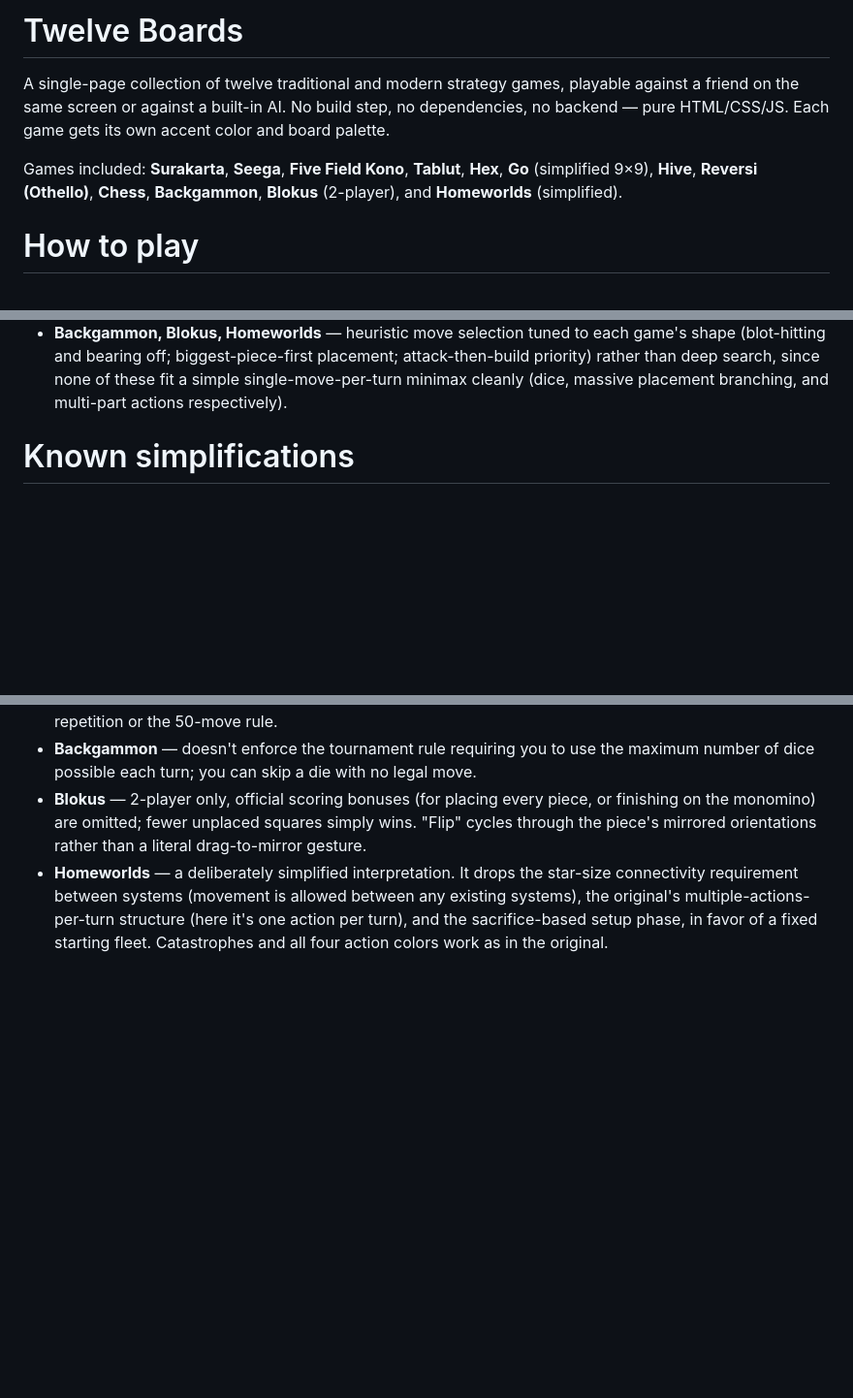
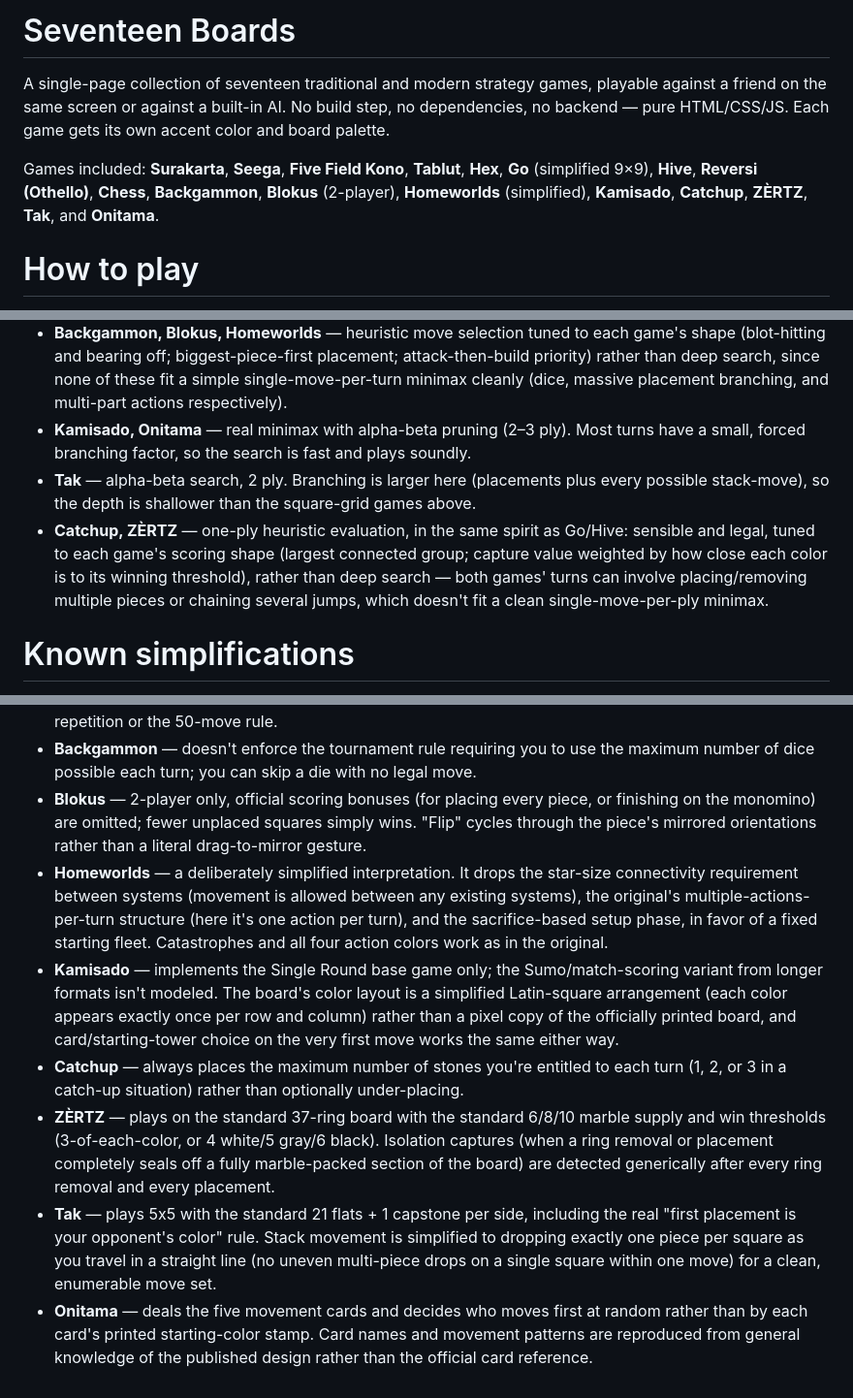
Before and after one commit to cadylac20-coder/Games_In_SPA, a Markdown page: README.md, 3 parts joined by grey strips. Shown at 97% size. Rendered like a GitHub page; blank space fills up the shorter version.

```diff
--- a/README.md
+++ b/README.md
@@ -1,14 +1,15 @@
-# Twelve Boards
+# Seventeen Boards
 
-A single-page collection of twelve traditional and modern strategy games,
+A single-page collection of seventeen traditional and modern strategy games,
 playable against a friend on the same screen or against a built-in AI. No
 build step, no dependencies, no backend — pure HTML/CSS/JS. Each game gets
 its own accent color and board palette.
 
 Games included: **Surakarta**, **Seega**, **Five Field Kono**, **Tablut**,
 **Hex**, **Go** (simplified 9×9), **Hive**, **Reversi (Othello)**,
-**Chess**, **Backgammon**, **Blokus** (2-player), and **Homeworlds**
-(simplified).
+**Chess**, **Backgammon**, **Blokus** (2-player), **Homeworlds**
+(simplified), **Kamisado**, **Catchup**, **ZÈRTZ**, **Tak**, and
+**Onitama**.
 
 # How to play
 
@@ -31,6 +32,18 @@ Go to https://cadylac20-coder.github.io/Games_In_SPA/ and enjoy !
   placement; attack-then-build priority) rather than deep search, since
   none of these fit a simple single-move-per-turn minimax cleanly (dice,
   massive placement branching, and multi-part actions respectively).
+- **Kamisado, Onitama** — real minimax with alpha-beta pruning (2–3 ply).
+  Most turns have a small, forced branching factor, so the search is fast
+  and plays soundly.
+- **Tak** — alpha-beta search, 2 ply. Branching is larger here (placements
+  plus every possible stack-move), so the depth is shallower than the
+  square-grid games above.
+- **Catchup, ZÈRTZ** — one-ply heuristic evaluation, in the same spirit as
+  Go/Hive: sensible and legal, tuned to each game's scoring shape (largest
+  connected group; capture value weighted by how close each color is to
+  its winning threshold), rather than deep search — both games' turns can
+  involve placing/removing multiple pieces or chaining several jumps,
+  which doesn't fit a clean single-move-per-ply minimax.
 
 # Known simplifications
 
@@ -59,3 +72,26 @@ Go to https://cadylac20-coder.github.io/Games_In_SPA/ and enjoy !
   structure (here it's one action per turn), and the sacrifice-based setup
   phase, in favor of a fixed starting fleet. Catastrophes and all four
   action colors work as in the original.
+- **Kamisado** — implements the Single Round base game only; the
+  Sumo/match-scoring variant from longer formats isn't modeled. The
+  board's color layout is a simplified Latin-square arrangement (each
+  color appears exactly once per row and column) rather than a pixel copy
+  of the officially printed board, and card/starting-tower choice on the
+  very first move works the same either way.
+- **Catchup** — always places the maximum number of stones you're
+  entitled to each turn (1, 2, or 3 in a catch-up situation) rather than
+  optionally under-placing.
+- **ZÈRTZ** — plays on the standard 37-ring board with the standard 6/8/10
+  marble supply and win thresholds (3-of-each-color, or 4 white/5 gray/6
+  black). Isolation captures (when a ring removal or placement completely
+  seals off a fully marble-packed section of the board) are detected
+  generically after every ring removal and every placement.
+- **Tak** — plays 5x5 with the standard 21 flats + 1 capstone per side,
+  including the real "first placement is your opponent's color" rule.
+  Stack movement is simplified to dropping exactly one piece per square
+  as you travel in a straight line (no uneven multi-piece drops on a
+  single square within one move) for a clean, enumerable move set.
+- **Onitama** — deals the five movement cards and decides who moves first
+  at random rather than by each card's printed starting-color stamp. Card
+  names and movement patterns are reproduced from general knowledge of
+  the published design rather than the official card reference.
```
